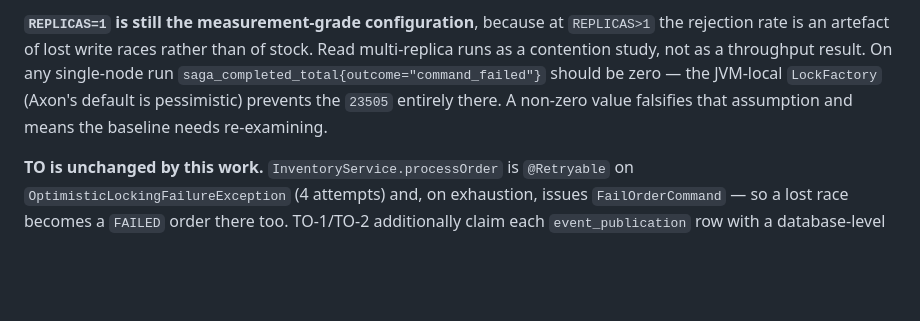
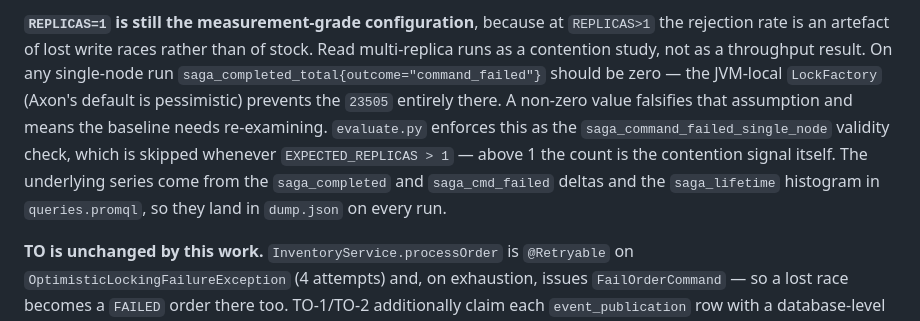
Before and after one commit to WiktorSzymanski/inventory-item, a Markdown page: CLAUDE.md, the part around the change. Drawn GitHub-style; blank space fills up the shorter version.

Commit message:
Note that the single-node contention check is now mechanized

```diff
--- a/CLAUDE.md
+++ b/CLAUDE.md
@@ -124,7 +124,11 @@ rejection rate is an artefact of lost write races rather than of stock. Read mul
 runs as a contention study, not as a throughput result. On any single-node run
 `saga_completed_total{outcome="command_failed"}` should be zero — the JVM-local
 `LockFactory` (Axon's default is pessimistic) prevents the `23505` entirely there. A non-zero
-value falsifies that assumption and means the baseline needs re-examining.
+value falsifies that assumption and means the baseline needs re-examining. `evaluate.py`
+enforces this as the `saga_command_failed_single_node` validity check, which is skipped
+whenever `EXPECTED_REPLICAS > 1` — above 1 the count is the contention signal itself.
+The underlying series come from the `saga_completed` and `saga_cmd_failed` deltas and the
+`saga_lifetime` histogram in `queries.promql`, so they land in `dump.json` on every run.
 
 **TO is unchanged by this work.** `InventoryService.processOrder` is `@Retryable`
 on `OptimisticLockingFailureException` (4 attempts) and, on exhaustion, issues
```
